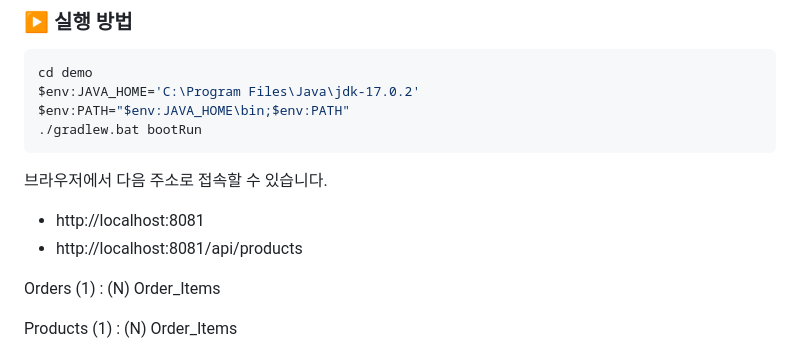
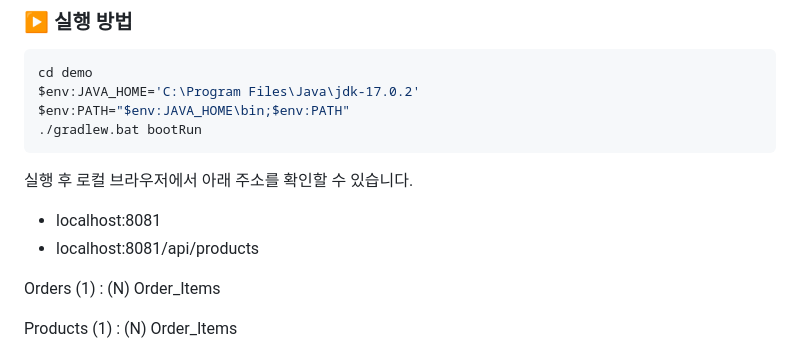
Before and after one commit to WhiteBearCode02/shopping-mall-project, a Markdown page: README.md, the part around the change. Rendered like a GitHub page.

Commit message:
docs: fix run guide

````diff
--- a/README.md
+++ b/README.md
@@ -56,9 +56,9 @@ $env:PATH="$env:JAVA_HOME\bin;$env:PATH"
 ./gradlew.bat bootRun
 ```
 
-브라우저에서 다음 주소로 접속할 수 있습니다.
-- http://localhost:8081
-- http://localhost:8081/api/products
+실행 후 로컬 브라우저에서 아래 주소를 확인할 수 있습니다.
+- localhost:8081
+- localhost:8081/api/products
 
 Orders (1) : (N) Order_Items
 
````
